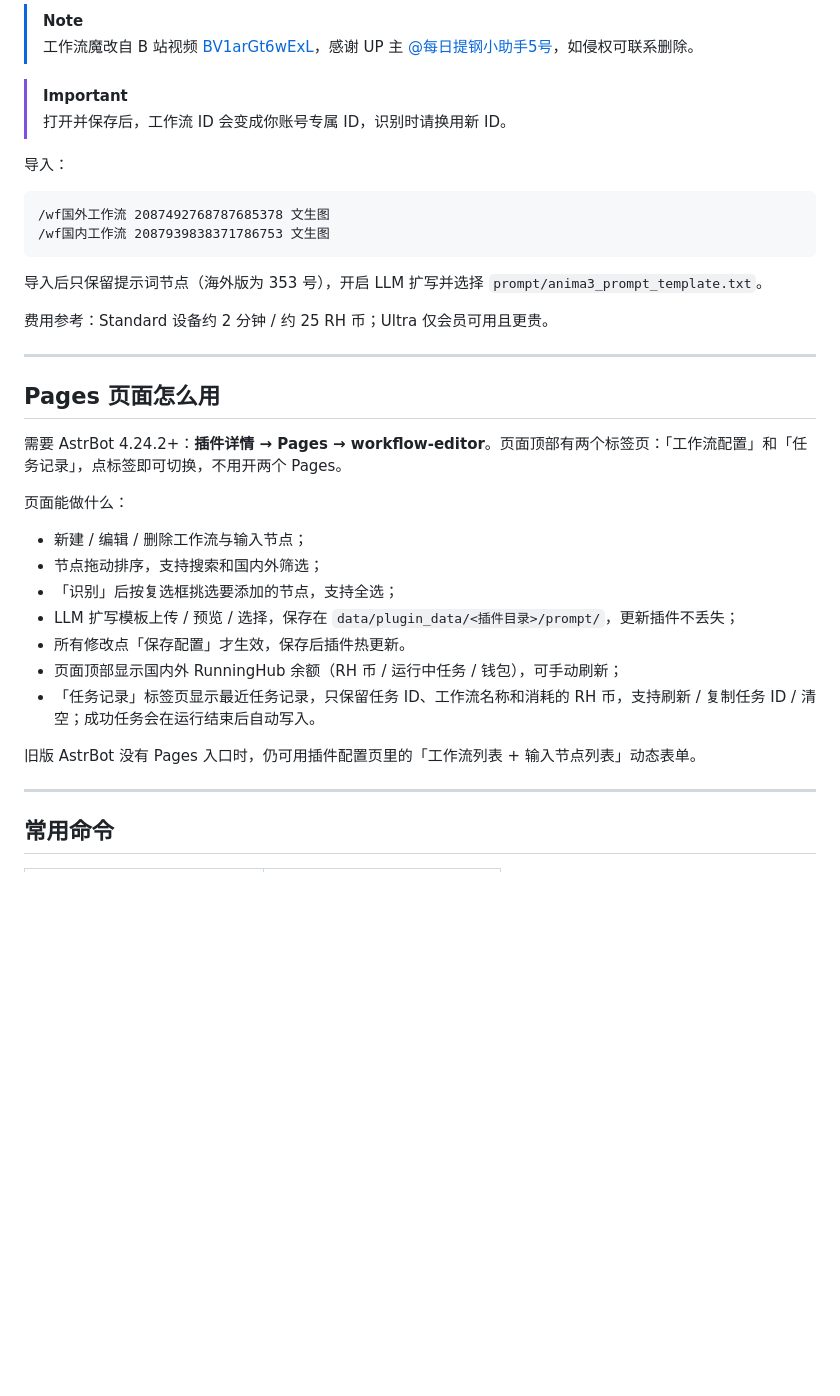
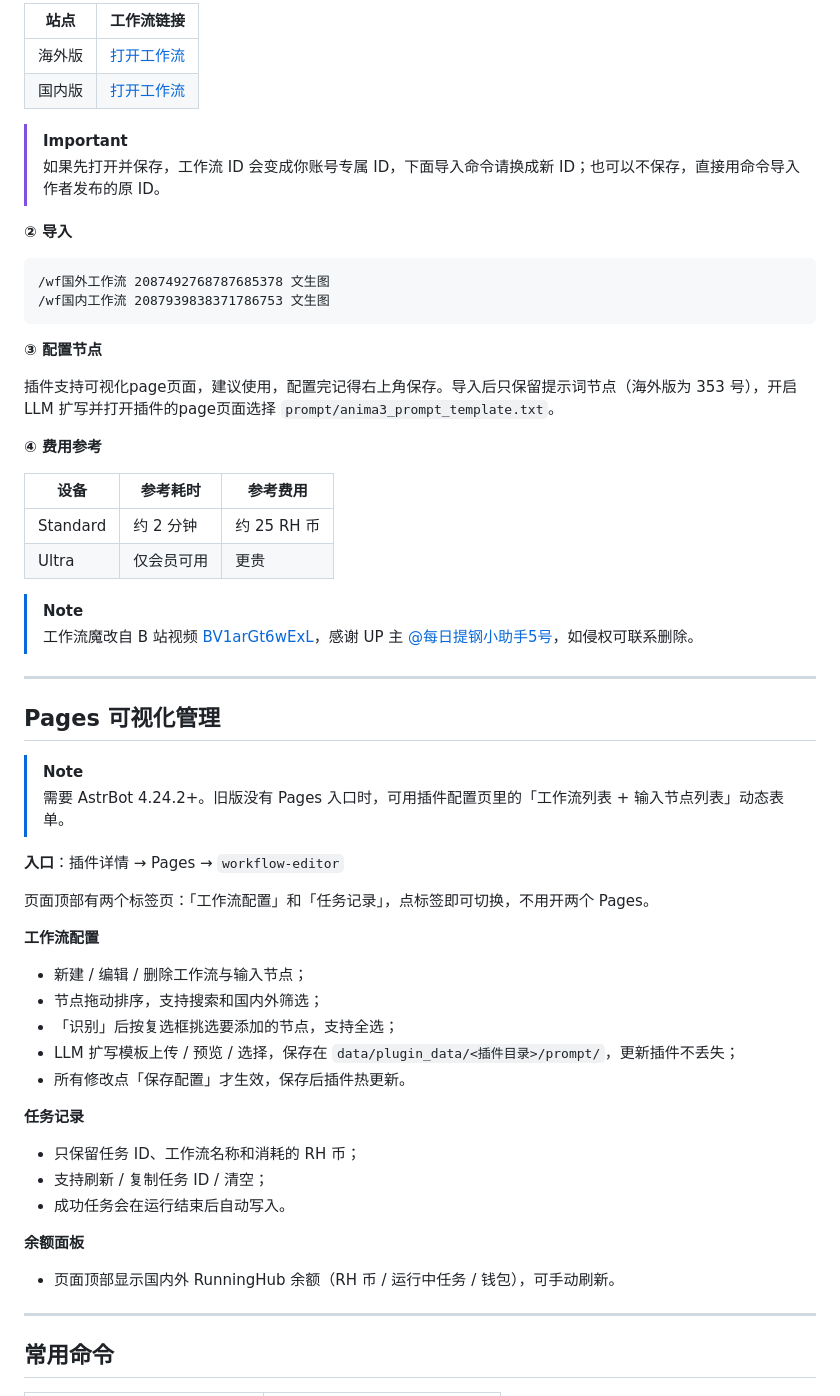
Before and after one commit to achenjins/astrbot_plugin_runninghub_maimai, a Markdown page: README.md, the part around one of its changes. GitHub-like rendering; blank space fills up the shorter version.

Commit message:
docs: polish README layout and tutorial flow

````diff
--- a/README.md
+++ b/README.md
@@ -70,40 +105,63 @@ pip install -r requirements.txt
 
-> [!NOTE]
-> 工作流魔改自 B 站视频 [BV1arGt6wExL](https://www.bilibili.com/video/BV1arGt6wExL)，感谢 UP 主 [@每日提钢小助手5号](https://space.bilibili.com/3690999272442168)，如侵权可联系删除。
+| 站点 | 工作流链接 |
+| --- | --- |
+| 海外版 | [打开工作流](https://www.runninghub.ai/zh-cn/workflow/2087492768787685378?inviteCode=bvhsaqdr) |
+| 国内版 | [打开工作流](https://www.runninghub.cn/workflow/2087939838371786753?inviteCode=8cq8uhl8) |
 
 > [!IMPORTANT]
-> 打开并保存后，工作流 ID 会变成你账号专属 ID，识别时请换用新 ID。
+> 如果先打开并保存，工作流 ID 会变成你账号专属 ID，下面导入命令请换成新 ID；也可以不保存，直接用命令导入作者发布的原 ID。
 
-导入：
+**② 导入**
 
 ```text
 /wf国外工作流 2087492768787685378 文生图
 /wf国内工作流 2087939838371786753 文生图
 ```
 
-导入后只保留提示词节点（海外版为 353 号），开启 LLM 扩写并选择 `prompt/anima3_prompt_template.txt`。
+**③ 配置节点**
 
-费用参考：Standard 设备约 2 分钟 / 约 25 RH 币；Ultra 仅会员可用且更贵。
+插件支持可视化page页面，建议使用，配置完记得右上角保存。导入后只保留提示词节点（海外版为 353 号），开启 LLM 扩写并打开插件的page页面选择 `prompt/anima3_prompt_template.txt`。
+
+**④ 费用参考**
+
+| 设备 | 参考耗时 | 参考费用 |
+| --- | --- | --- |
+| Standard | 约 2 分钟 | 约 25 RH 币 |
+| Ultra | 仅会员可用 | 更贵 |
+
+> [!NOTE]
+> 工作流魔改自 B 站视频 [BV1arGt6wExL](https://www.bilibili.com/video/BV1arGt6wExL)，感谢 UP 主 [@每日提钢小助手5号](https://space.bilibili.com/3690999272442168)，如侵权可联系删除。
 
 </details>
 
 ---
 
-## Pages 页面怎么用
+## Pages 可视化管理
 
-需要 AstrBot 4.24.2+：**插件详情 → Pages → workflow-editor**。页面顶部有两个标签页：「工作流配置」和「任务记录」，点标签即可切换，不用开两个 Pages。
+> [!NOTE]
+> 需要 AstrBot 4.24.2+。旧版没有 Pages 入口时，可用插件配置页里的「工作流列表 + 输入节点列表」动态表单。
 
-页面能做什么：
+**入口**：插件详情 → Pages → `workflow-editor`
+
+页面顶部有两个标签页：「工作流配置」和「任务记录」，点标签即可切换，不用开两个 Pages。
+
+**工作流配置**
 
 - 新建 / 编辑 / 删除工作流与输入节点；
 - 节点拖动排序，支持搜索和国内外筛选；
 - 「识别」后按复选框挑选要添加的节点，支持全选；
 - LLM 扩写模板上传 / 预览 / 选择，保存在 `data/plugin_data/<插件目录>/prompt/`，更新插件不丢失；
 - 所有修改点「保存配置」才生效，保存后插件热更新。
-- 页面顶部显示国内外 RunningHub 余额（RH 币 / 运行中任务 / 钱包），可手动刷新；
-- 「任务记录」标签页显示最近任务记录，只保留任务 ID、工作流名称和消耗的 RH 币，支持刷新 / 复制任务 ID / 清空；成功任务会在运行结束后自动写入。
 
-旧版 AstrBot 没有 Pages 入口时，仍可用插件配置页里的「工作流列表 + 输入节点列表」动态表单。
+**任务记录**
+
+- 只保留任务 ID、工作流名称和消耗的 RH 币；
+- 支持刷新 / 复制任务 ID / 清空；
+- 成功任务会在运行结束后自动写入。
+
+**余额面板**
+
+- 页面顶部显示国内外 RunningHub 余额（RH 币 / 运行中任务 / 钱包），可手动刷新。
 
 ---
 
````
Also changed, not shown: other parts of README.md (+61 -18 lines).
